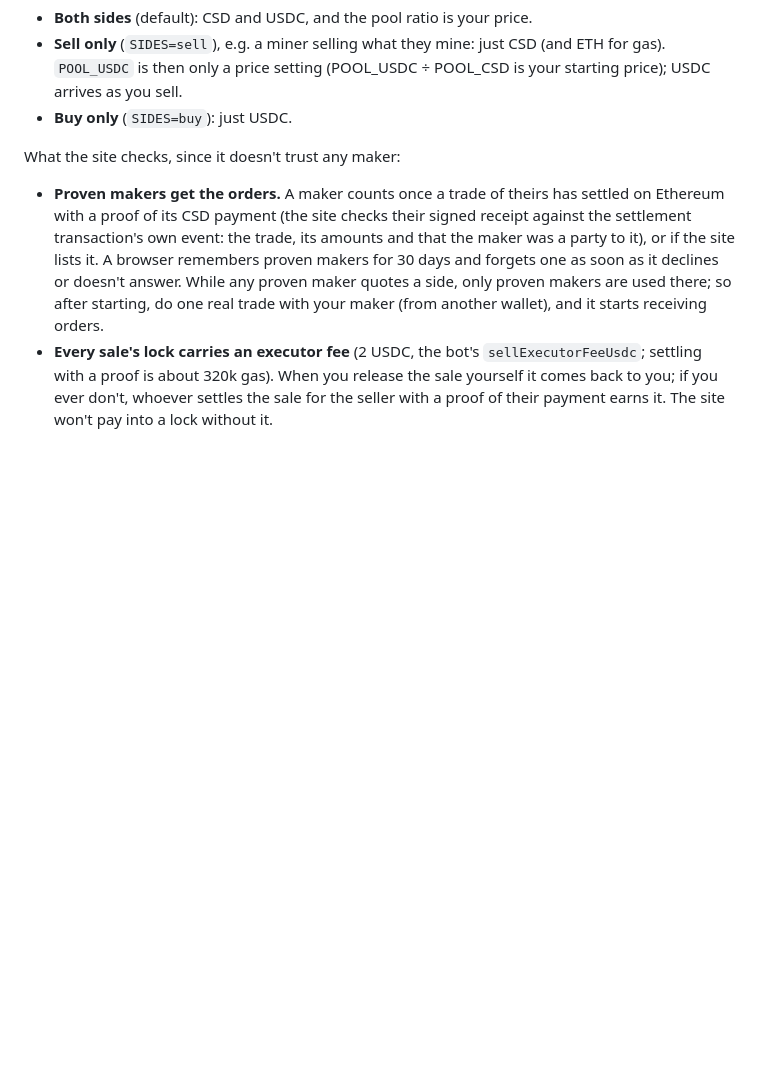
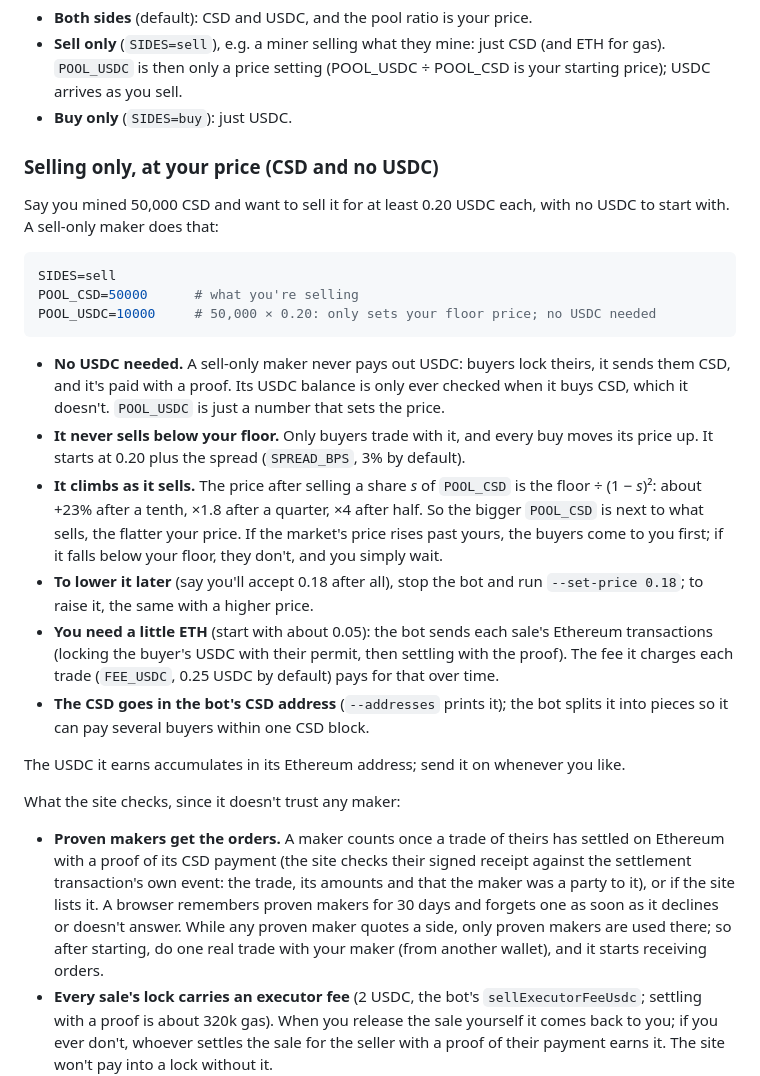
Before and after one commit to intervalplace/aon-namespace-csd-usdc, a Markdown page: docs/market-maker.md, the part around the change. Rendered like a GitHub page; blank space fills up the shorter version.

Commit message:
docs: selling only, at your price: a miner with CSD and no USDC sets a floor that the maker never sells below

````diff
--- a/docs/market-maker.md
+++ b/docs/market-maker.md
@@ -110,6 +110,38 @@ several) to read and publish on, Node 20, and your own funds:
   (and ETH for gas). `POOL_USDC` is then only a price setting (POOL_USDC ÷
   POOL_CSD is your starting price); USDC arrives as you sell.
 - **Buy only** (`SIDES=buy`): just USDC.
+
+### Selling only, at your price (CSD and no USDC)
+
+Say you mined 50,000 CSD and want to sell it for at least 0.20 USDC each, with no
+USDC to start with. A sell-only maker does that:
+
+```bash
+SIDES=sell
+POOL_CSD=50000      # what you're selling
+POOL_USDC=10000     # 50,000 × 0.20: only sets your floor price; no USDC needed
+```
+
+- **No USDC needed.** A sell-only maker never pays out USDC: buyers lock theirs, it
+  sends them CSD, and it's paid with a proof. Its USDC balance is only ever checked
+  when it buys CSD, which it doesn't. `POOL_USDC` is just a number that sets the price.
+- **It never sells below your floor.** Only buyers trade with it, and every buy moves
+  its price up. It starts at 0.20 plus the spread (`SPREAD_BPS`, 3% by default).
+- **It climbs as it sells.** The price after selling a share *s* of `POOL_CSD` is the
+  floor ÷ (1 − *s*)²: about +23% after a tenth, ×1.8 after a quarter, ×4 after half.
+  So the bigger `POOL_CSD` is next to what sells, the flatter your price. If the
+  market's price rises past yours, the buyers come to you first; if it falls below
+  your floor, they don't, and you simply wait.
+- **To lower it later** (say you'll accept 0.18 after all), stop the bot and run
+  `--set-price 0.18`; to raise it, the same with a higher price.
+- **You need a little ETH** (start with about 0.05): the bot sends each sale's
+  Ethereum transactions (locking the buyer's USDC with their permit, then settling
+  with the proof). The fee it charges each trade (`FEE_USDC`, 0.25 USDC by default)
+  pays for that over time.
+- **The CSD goes in the bot's CSD address** (`--addresses` prints it); the bot splits
+  it into pieces so it can pay several buyers within one CSD block.
+
+The USDC it earns accumulates in its Ethereum address; send it on whenever you like.
 
 What the site checks, since it doesn't trust any maker:
 
````
